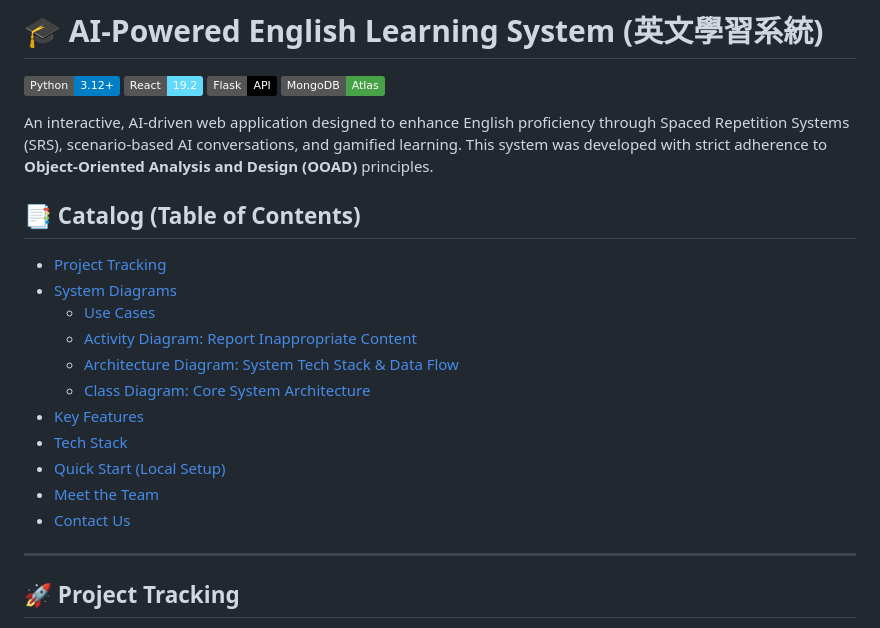
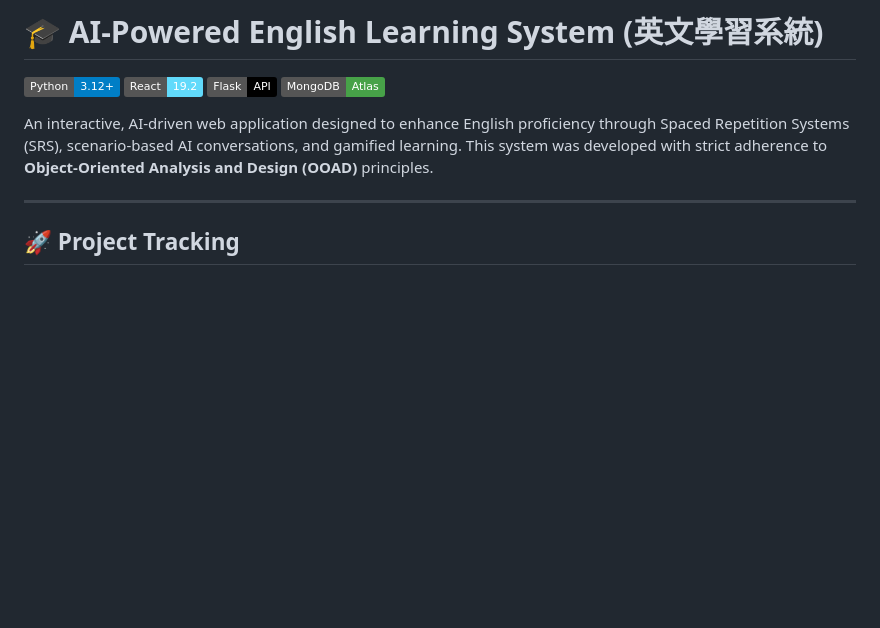
Before and after one commit to PeiHsiuLu/oop_teachingsystem, a Markdown page: README.md, the part around the change. GitHub-like rendering; badges without logos; blank space fills up the shorter version.

```diff
--- a/README.md
+++ b/README.md
@@ -6,20 +6,6 @@
 ![MongoDB](https://img.shields.io/badge/MongoDB-Atlas-47A248.svg)
 
 An interactive, AI-driven web application designed to enhance English proficiency through Spaced Repetition Systems (SRS), scenario-based AI conversations, and gamified learning. This system was developed with strict adherence to **Object-Oriented Analysis and Design (OOAD)** principles.
-
-## 📑 Catalog (Table of Contents)
-- [Project Tracking](#project-tracking)
-- [System Diagrams](#system-diagrams)
-  - [Use Cases](#use-cases)
-  - [Activity Diagram: Report Inappropriate Content](#activity-diagram-report-inappropriate-content-workflow)
-  - [Architecture Diagram: System Tech Stack & Data Flow](#architecture-diagram-system-tech-stack--data-flow)
-  - [Class Diagram: Core System Architecture](#class-diagram-core-system-architecture)
-- [Key Features](#key-features)
-- [Tech Stack](#tech-stack)
-- [Quick Start (Local Setup)](#quick-start-local-setup)
-- [Meet the Team](#meet-the-team)
-- [Contact Us](#contact-us)
-
 
 ---
 
```
